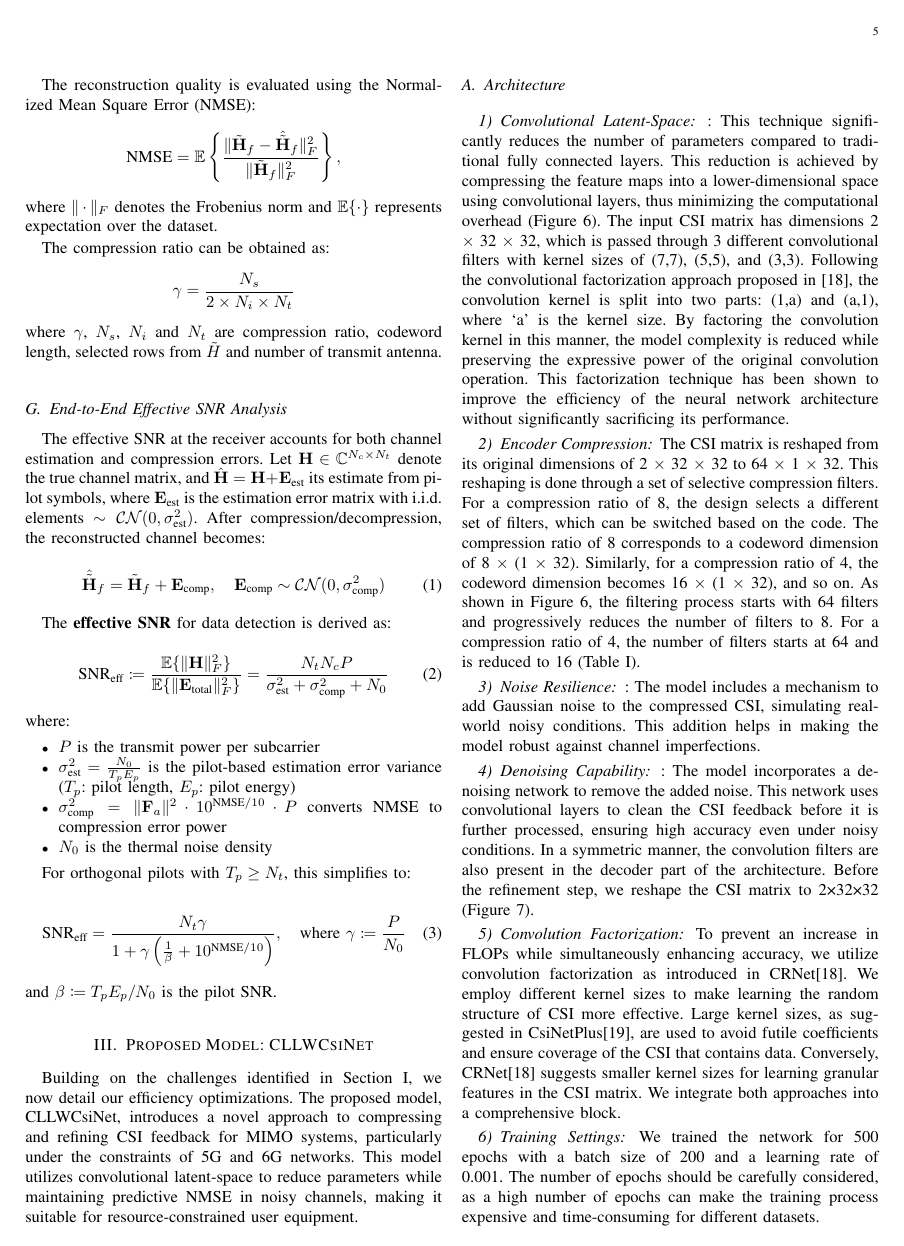
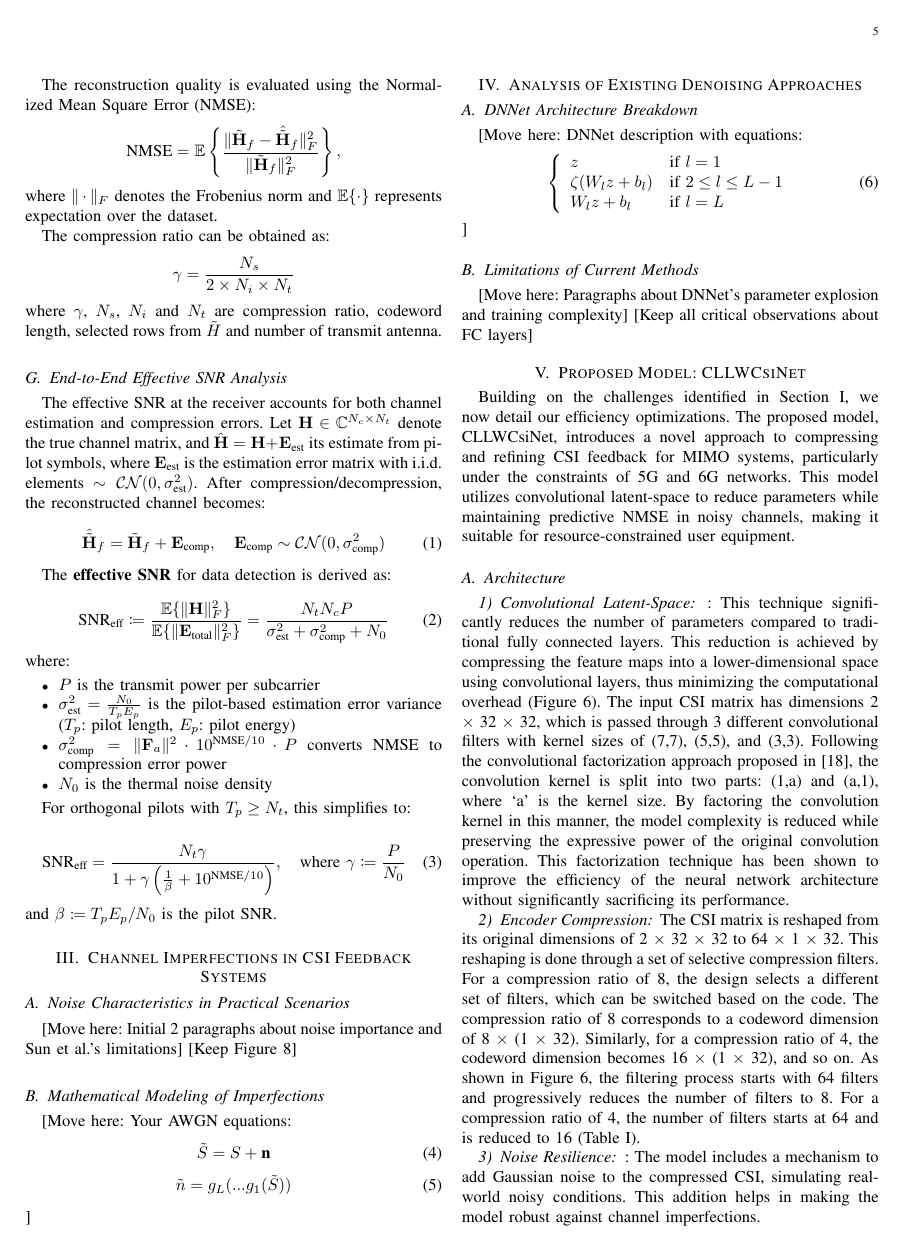
Before and after one commit to FardadAnsari/Paper-revision, a LaTeX paper (Revise-version.tex): page 5 of 11 before the commit and page 5 of 12 after it. Compiled offline with pdfLaTeX.

Commit message:
Changing-Structure-Of-Paper Splitting the Imperfect channel into 3 section

```diff
--- a/Revise-version.tex
+++ b/Revise-version.tex
@@ -237,6 +237,38 @@ For orthogonal pilots with $T_p \geq N_t$, this simplifies to:
 
 \noindent and $\beta \coloneqq T_p E_p/N_0$ is the pilot SNR.
 
+\section{Channel Imperfections in CSI Feedback Systems}
+\subsection{Noise Characteristics in Practical Scenarios}
+[Move here: Initial 2 paragraphs about noise importance and Sun et al.'s limitations]
+[Keep Figure \ref{fig:Performance of Models under the various noise power}]
+
+\subsection{Mathematical Modeling of Imperfections}
+[Move here: Your AWGN equations:
+\begin{equation}
+\tilde{S}=S+\textbf{n}
+\end{equation}
+\begin{equation}
+\tilde{n}=g_{L}(...g_{1}(\tilde{S}))
+\end{equation}]
+
+\section{Analysis of Existing Denoising Approaches}
+\subsection{DNNet Architecture Breakdown}
+[Move here: DNNet description with equations:
+\begin{equation}
+\left\{
+\begin{array}{ll}
+	z  & \mbox{if } l=1 \\
+	\zeta(W_{l}z+b_{l}) & \mbox{if } 2\le l \le L-1  \\
+	W_{l}z+b_{l} & \mbox{if } l=L
+\end{array}
+\right.
+\end{equation}]
+
+\subsection{Limitations of Current Methods}
+[Move here: Paragraphs about DNNet's parameter explosion and training complexity]
+[Keep all critical observations about FC layers]
+
+
 
 \section{Proposed Model: CLLWCsiNet}
 \label{sec:proposed_model}
```
Also changed, not shown: Revise-version.tex (11 more changed lines).
